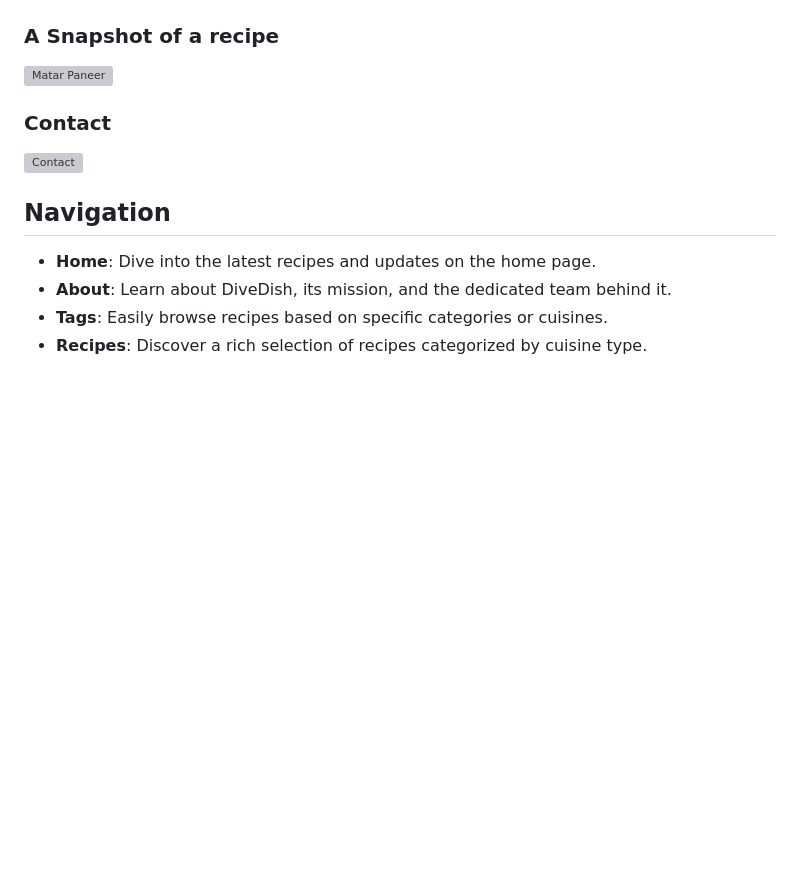
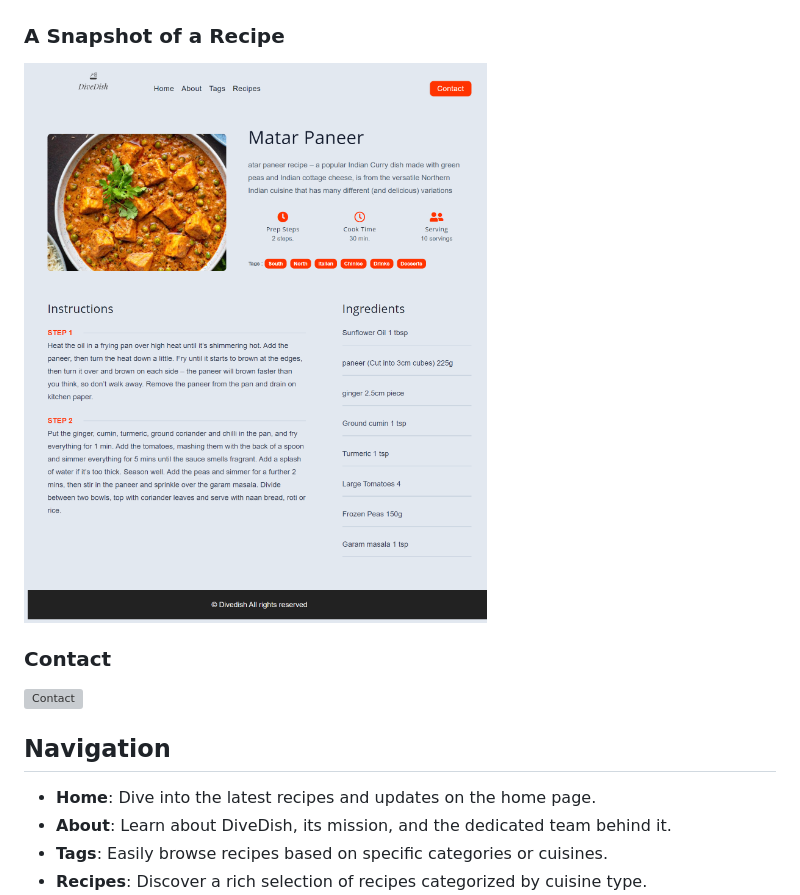
Before and after one commit to mueezbaig/DiveDish, a Markdown page: README.md, the part around one of its changes. Rendered like a GitHub page; blank space fills up the shorter version; grey boxes are pictures that could not be loaded.

Commit message:
Initial commit

```diff
--- a/README.md
+++ b/README.md
@@ -40,9 +44,9 @@ DiveDish is your ultimate destination for exploring simple yet delicious food re
    ![Desserts](https://github.com/mueezbaig/DiveDish/blob/main/snap_shots/127.0.0.1_5502_desserts_Desserts.html.png)
 
 
-### A Snapshot of a recipe
+### A Snapshot of a Recipe
 
-![Matar Paneer](https://github.com/mueezbaig/DiveDish/blob/main/snap_shots/127.0.0.1_5502_Italian_italian_cuisine.html.png)
+![Matar Paneer](https://github.com/mueezbaig/DiveDish/blob/main/snap_shots/matar_paneer.png)
 
 
 ### Contact
```
Also changed, not shown: other parts of README.md (+4 -0 lines).
